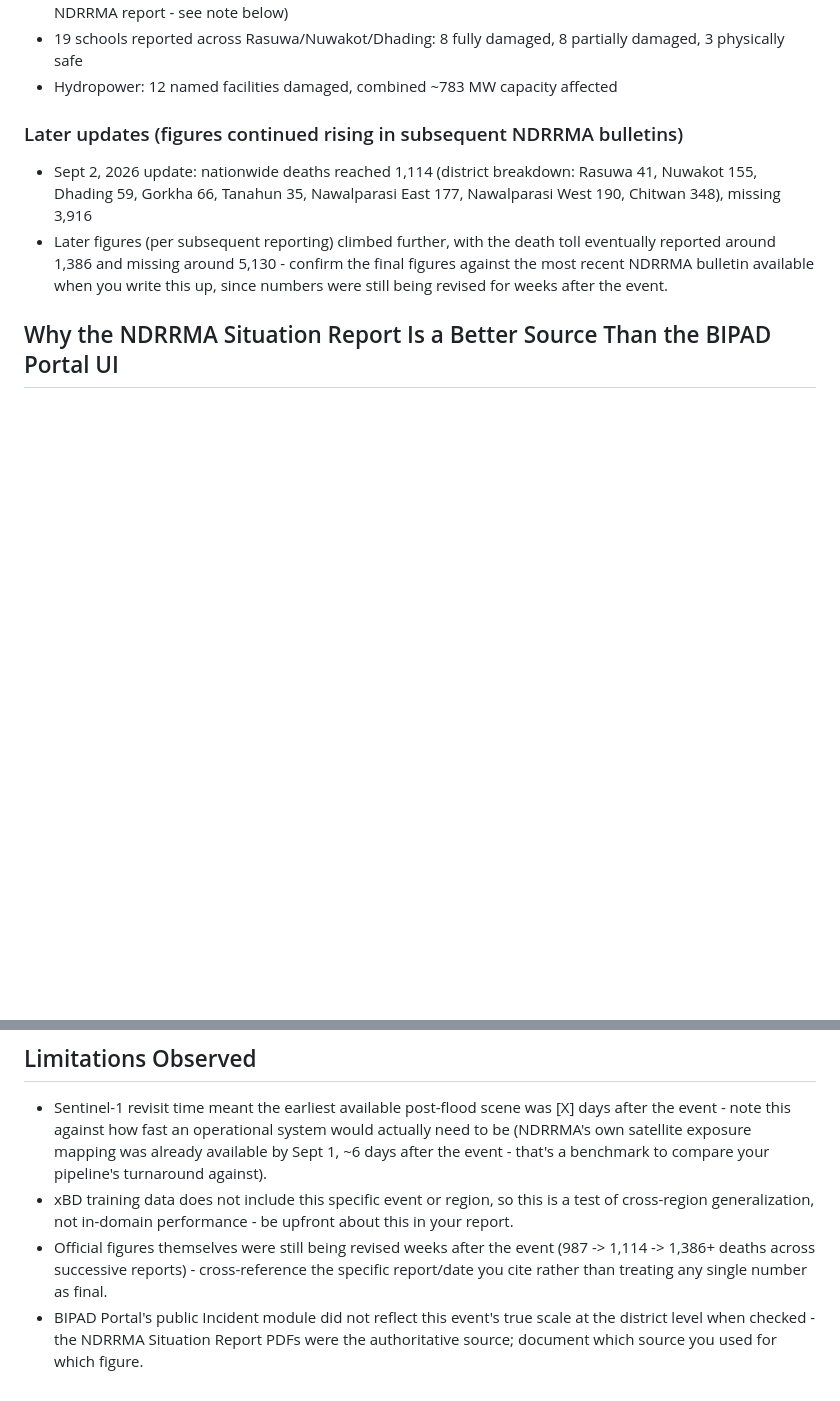
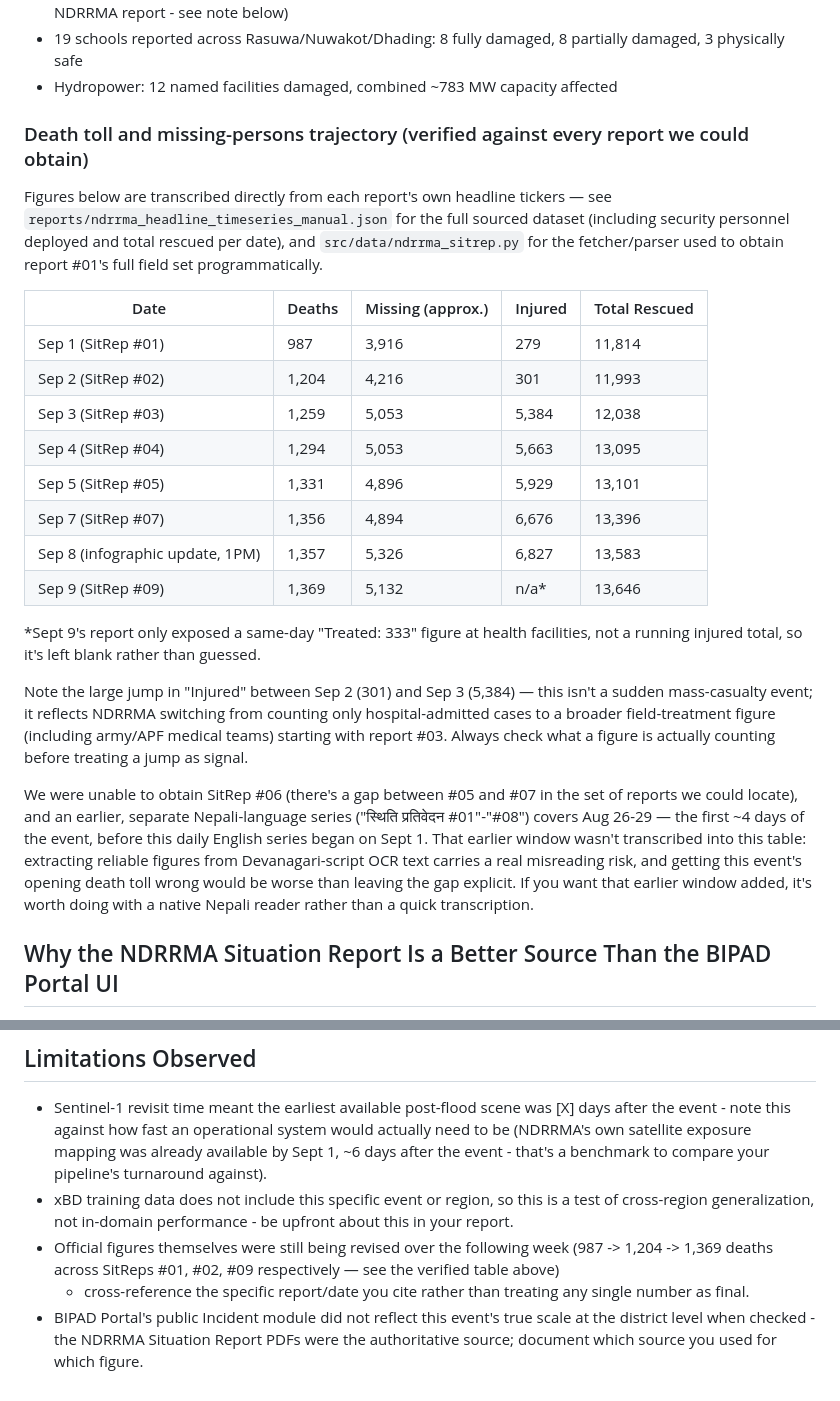
Before and after one commit to Aaryamallik03/flood_damage_assessment, a Markdown page: reports/case_study_aug2026_nepal.md, 2 parts joined by grey strips. GitHub-like rendering; blank space fills up the shorter version.

Commit message:
Fix case study with verified NDRRMA timeseries, replacing guessed figures

```diff
--- a/reports/case_study_aug2026_nepal.md
+++ b/reports/case_study_aug2026_nepal.md
@@ -39,14 +39,39 @@ downstream as bodies were carried by the river, not necessarily at point of impa
   3 physically safe
 - Hydropower: 12 named facilities damaged, combined ~783 MW capacity affected
 
-### Later updates (figures continued rising in subsequent NDRRMA bulletins)
-- Sept 2, 2026 update: nationwide deaths reached 1,114 (district breakdown: Rasuwa 41,
-  Nuwakot 155, Dhading 59, Gorkha 66, Tanahun 35, Nawalparasi East 177, Nawalparasi West
-  190, Chitwan 348), missing 3,916
-- Later figures (per subsequent reporting) climbed further, with the death toll eventually
-  reported around 1,386 and missing around 5,130 - confirm the final figures against the
-  most recent NDRRMA bulletin available when you write this up, since numbers were still
-  being revised for weeks after the event.
+### Death toll and missing-persons trajectory (verified against every report we could obtain)
+Figures below are transcribed directly from each report's own headline tickers — see
+`reports/ndrrma_headline_timeseries_manual.json` for the full sourced dataset (including
+security personnel deployed and total rescued per date), and `src/data/ndrrma_sitrep.py`
+for the fetcher/parser used to obtain report #01's full field set programmatically.
+
+| Date | Deaths | Missing (approx.) | Injured | Total Rescued |
+|---|---|---|---|---|
+| Sep 1 (SitRep #01) | 987 | 3,916 | 279 | 11,814 |
+| Sep 2 (SitRep #02) | 1,204 | 4,216 | 301 | 11,993 |
+| Sep 3 (SitRep #03) | 1,259 | 5,053 | 5,384 | 12,038 |
+| Sep 4 (SitRep #04) | 1,294 | 5,053 | 5,663 | 13,095 |
+| Sep 5 (SitRep #05) | 1,331 | 4,896 | 5,929 | 13,101 |
+| Sep 7 (SitRep #07) | 1,356 | 4,894 | 6,676 | 13,396 |
+| Sep 8 (infographic update, 1PM) | 1,357 | 5,326 | 6,827 | 13,583 |
+| Sep 9 (SitRep #09) | 1,369 | 5,132 | n/a* | 13,646 |
+
+\*Sept 9's report only exposed a same-day "Treated: 333" figure at health facilities, not a
+running injured total, so it's left blank rather than guessed.
+
+Note the large jump in "Injured" between Sep 2 (301) and Sep 3 (5,384) — this isn't a sudden
+mass-casualty event; it reflects NDRRMA switching from counting only hospital-admitted cases
+to a broader field-treatment figure (including army/APF medical teams) starting with report
+#03. Always check what a figure is actually counting before treating a jump as signal.
+
+We were unable to obtain SitRep #06 (there's a gap between #05 and #07 in the set of reports
+we could locate), and an earlier, separate Nepali-language series ("स्थिति प्रतिवेदन #01"-"#08")
+covers Aug 26-29 — the first ~4 days of the event, before this daily English series began on
+Sept 1. That earlier window wasn't transcribed into this table: extracting reliable figures
+from Devanagari-script OCR text carries a real misreading risk, and getting this event's
+opening death toll wrong would be worse than leaving the gap explicit. If you want that
+earlier window added, it's worth doing with a native Nepali reader rather than a quick
+transcription.
 
 ## Why the NDRRMA Situation Report Is a Better Source Than the BIPAD Portal UI
 
@@ -99,9 +124,10 @@ argument than a general "disaster response could benefit from AI" framing.
   the event - that's a benchmark to compare your pipeline's turnaround against).
 - xBD training data does not include this specific event or region, so this is a test of
   cross-region generalization, not in-domain performance - be upfront about this in your report.
-- Official figures themselves were still being revised weeks after the event (987 -> 1,114 ->
-  1,386+ deaths across successive reports) - cross-reference the specific report/date you cite
-  rather than treating any single number as final.
+- Official figures themselves were still being revised over the following week (987 -> 1,204
+  -> 1,369 deaths across SitReps #01, #02, #09 respectively — see the verified table above)
+  - cross-reference the specific report/date you cite rather than treating any single
+  number as final.
 - BIPAD Portal's public Incident module did not reflect this event's true scale at the
   district level when checked - the NDRRMA Situation Report PDFs were the authoritative
   source; document which source you used for which figure.
```
